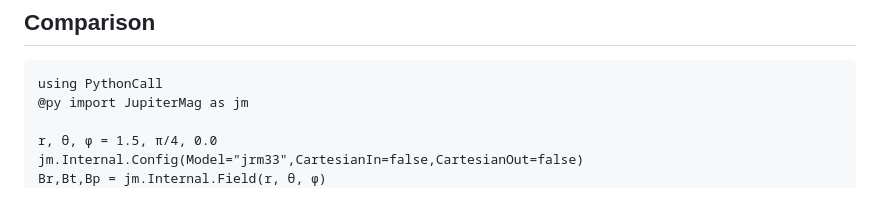
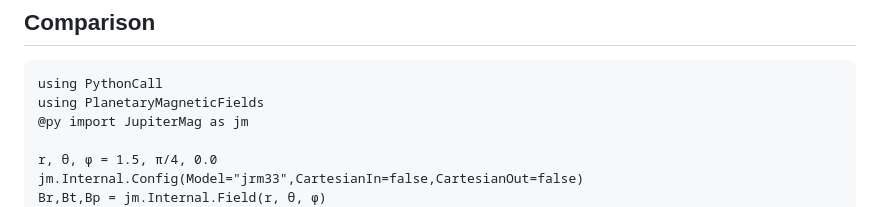
Before and after one commit to JuliaSpacePhysics/PlanetaryMagneticFields.jl, a Markdown page: docs/src/index.md, the part around the change. Rendered like a GitHub page.

Commit message:
docs: fix import

````diff
--- a/docs/src/index.md
+++ b/docs/src/index.md
@@ -182,6 +182,7 @@ The magnetic field **B** = -∇V is computed from derivatives of the potential.
 
 ```@example comparison
 using PythonCall
+using PlanetaryMagneticFields
 @py import JupiterMag as jm
 
 r, θ, φ = 1.5, π/4, 0.0
````
